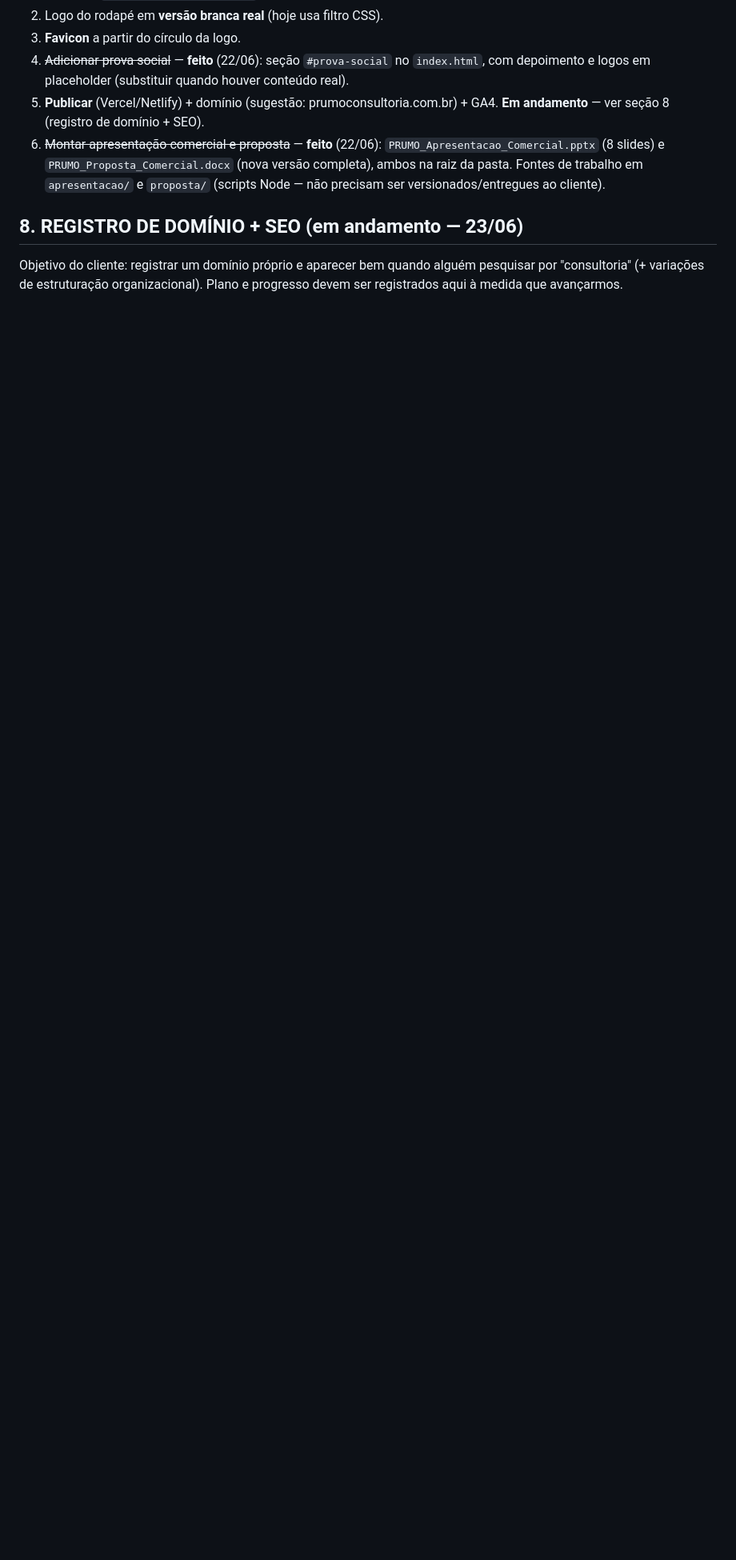
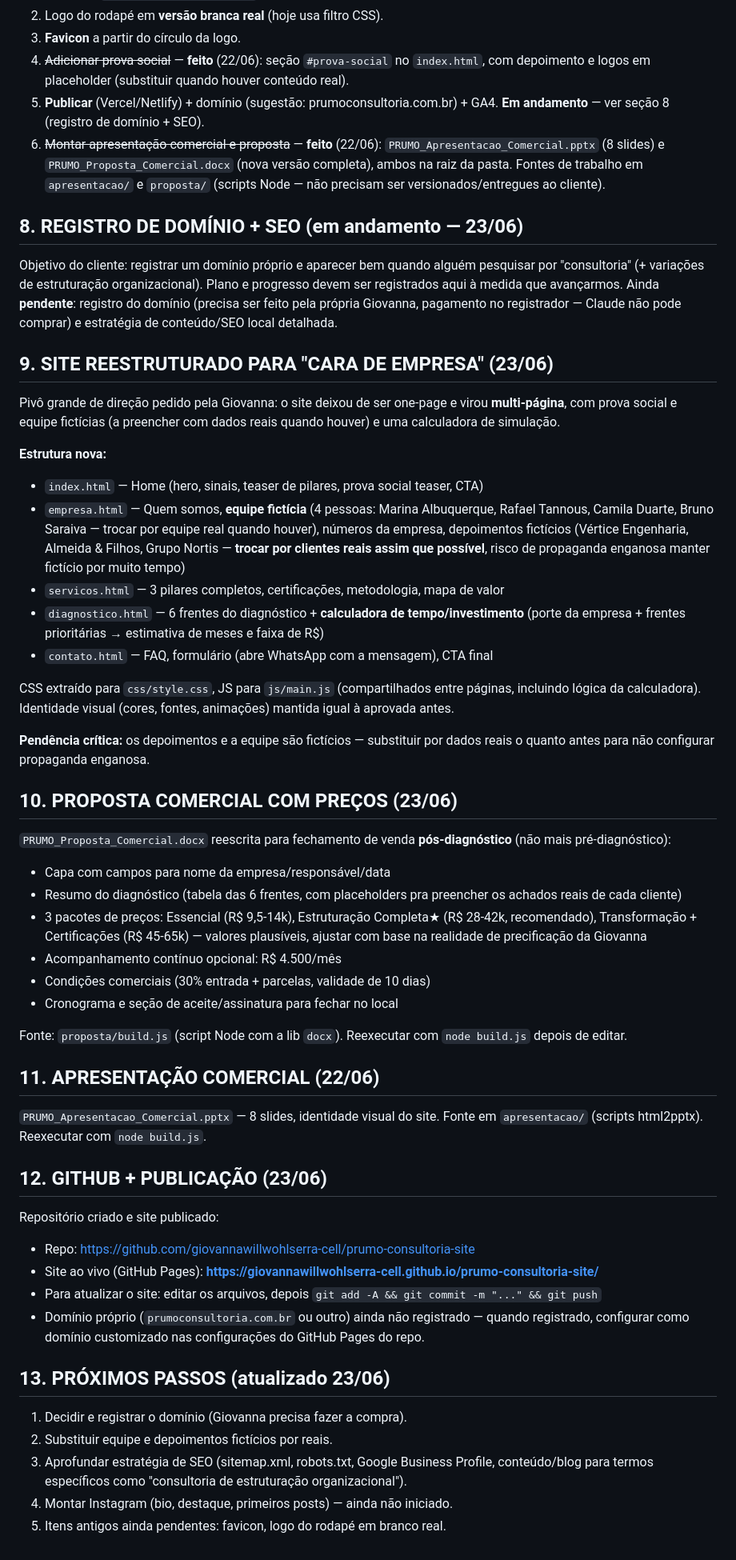
Before and after one commit to giovannawillwohlserra-cell/prumo, a Markdown page: CONTINUAR-AQUI.md, the part around the change. Shown at 80% size. GitHub-like rendering; blank space fills up the shorter version.

Commit message:
Atualiza CONTINUAR-AQUI.md com status do site multipágina, proposta e publicação

```diff
--- a/CONTINUAR-AQUI.md
+++ b/CONTINUAR-AQUI.md
@@ -86,4 +86,46 @@ Ordem das seções:
 6. ~~Montar apresentação comercial e proposta~~ — **feito** (22/06): `PRUMO_Apresentacao_Comercial.pptx` (8 slides) e `PRUMO_Proposta_Comercial.docx` (nova versão completa), ambos na raiz da pasta. Fontes de trabalho em `apresentacao/` e `proposta/` (scripts Node — não precisam ser versionados/entregues ao cliente).
 
 ## 8. REGISTRO DE DOMÍNIO + SEO (em andamento — 23/06)
-Objetivo do cliente: registrar um domínio próprio e aparecer bem quando alguém pesquisar por "consultoria" (+ variações de estruturação organizacional). Plano e progresso devem ser registrados aqui à medida que avançarmos.
+Objetivo do cliente: registrar um domínio próprio e aparecer bem quando alguém pesquisar por "consultoria" (+ variações de estruturação organizacional). Plano e progresso devem ser registrados aqui à medida que avançarmos. Ainda **pendente**: registro do domínio (precisa ser feito pela própria Giovanna, pagamento no registrador — Claude não pode comprar) e estratégia de conteúdo/SEO local detalhada.
+
+## 9. SITE REESTRUTURADO PARA "CARA DE EMPRESA" (23/06)
+Pivô grande de direção pedido pela Giovanna: o site deixou de ser one-page e virou **multi-página**, com prova social e equipe fictícias (a preencher com dados reais quando houver) e uma calculadora de simulação.
+
+**Estrutura nova:**
+- `index.html` — Home (hero, sinais, teaser de pilares, prova social teaser, CTA)
+- `empresa.html` — Quem somos, **equipe fictícia** (4 pessoas: Marina Albuquerque, Rafael Tannous, Camila Duarte, Bruno Saraiva — trocar por equipe real quando houver), números da empresa, depoimentos fictícios (Vértice Engenharia, Almeida & Filhos, Grupo Nortis — **trocar por clientes reais assim que possível**, risco de propaganda enganosa manter fictício por muito tempo)
+- `servicos.html` — 3 pilares completos, certificações, metodologia, mapa de valor
+- `diagnostico.html` — 6 frentes do diagnóstico + **calculadora de tempo/investimento** (porte da empresa + frentes prioritárias → estimativa de meses e faixa de R$)
+- `contato.html` — FAQ, formulário (abre WhatsApp com a mensagem), CTA final
+
+CSS extraído para `css/style.css`, JS para `js/main.js` (compartilhados entre páginas, incluindo lógica da calculadora). Identidade visual (cores, fontes, animações) mantida igual à aprovada antes.
+
+**Pendência crítica:** os depoimentos e a equipe são fictícios — substituir por dados reais o quanto antes para não configurar propaganda enganosa.
+
+## 10. PROPOSTA COMERCIAL COM PREÇOS (23/06)
+`PRUMO_Proposta_Comercial.docx` reescrita para fechamento de venda **pós-diagnóstico** (não mais pré-diagnóstico):
+- Capa com campos para nome da empresa/responsável/data
+- Resumo do diagnóstico (tabela das 6 frentes, com placeholders pra preencher os achados reais de cada cliente)
+- 3 pacotes de preços: Essencial (R$ 9,5-14k), Estruturação Completa★ (R$ 28-42k, recomendado), Transformação + Certificações (R$ 45-65k) — valores plausíveis, ajustar com base na realidade de precificação da Giovanna
+- Acompanhamento contínuo opcional: R$ 4.500/mês
+- Condições comerciais (30% entrada + parcelas, validade de 10 dias)
+- Cronograma e seção de aceite/assinatura para fechar no local
+
+Fonte: `proposta/build.js` (script Node com a lib `docx`). Reexecutar com `node build.js` depois de editar.
+
+## 11. APRESENTAÇÃO COMERCIAL (22/06)
+`PRUMO_Apresentacao_Comercial.pptx` — 8 slides, identidade visual do site. Fonte em `apresentacao/` (scripts html2pptx). Reexecutar com `node build.js`.
+
+## 12. GITHUB + PUBLICAÇÃO (23/06)
+Repositório criado e site publicado:
+- Repo: https://github.com/giovannawillwohlserra-cell/prumo-consultoria-site
+- Site ao vivo (GitHub Pages): **https://giovannawillwohlserra-cell.github.io/prumo-consultoria-site/**
+- Para atualizar o site: editar os arquivos, depois `git add -A && git commit -m "..." && git push`
+- Domínio próprio (`prumoconsultoria.com.br` ou outro) ainda não registrado — quando registrado, configurar como domínio customizado nas configurações do GitHub Pages do repo.
+
+## 13. PRÓXIMOS PASSOS (atualizado 23/06)
+1. Decidir e registrar o domínio (Giovanna precisa fazer a compra).
+2. Substituir equipe e depoimentos fictícios por reais.
+3. Aprofundar estratégia de SEO (sitemap.xml, robots.txt, Google Business Profile, conteúdo/blog para termos específicos como "consultoria de estruturação organizacional").
+4. Montar Instagram (bio, destaque, primeiros posts) — ainda não iniciado.
+5. Itens antigos ainda pendentes: favicon, logo do rodapé em branco real.
```
